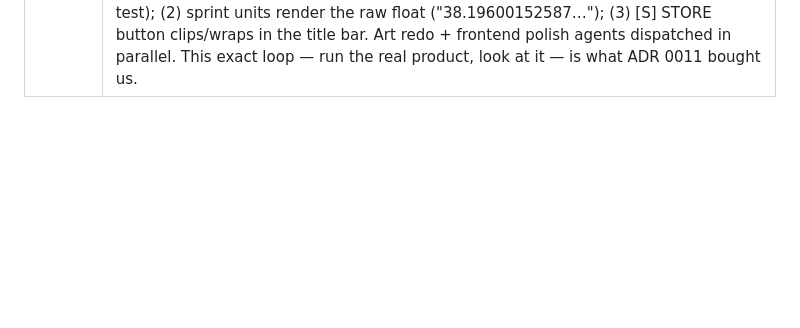
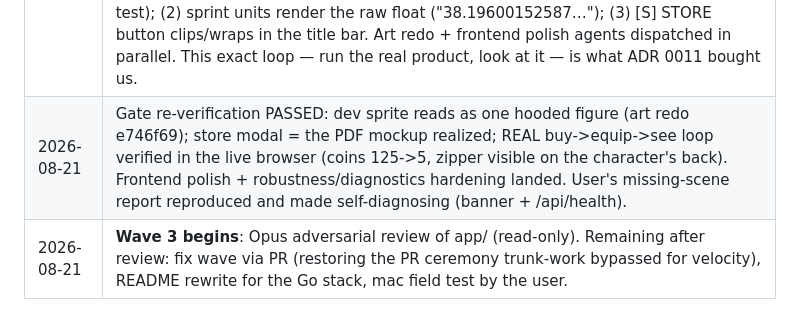
Before and after one commit to jawwadzafar/dexel, a Markdown page: docs/plan/ORCHESTRATION-LOG.md, the part around the change. Rendered like a GitHub page; blank space fills up the shorter version.

Commit message:
plan: gate passed, Wave 3 review begins

```diff
--- a/docs/plan/ORCHESTRATION-LOG.md
+++ b/docs/plan/ORCHESTRATION-LOG.md
@@ -20,3 +20,5 @@ alone. The master plan lives in `v0.4-behind-view-plan.md`.
 | 2026-08-21 | **W2-δ launched** (reconciliation): hoodie catalog fields, buddy_bot path, native /assets route replacing the symlink, catalog-vs-disk audit test. Next: overseer composed verification (server+fake provider+playwright), then W3. |
 | 2026-08-21 | **W2-δ DONE** (seams reconciled + catalog-vs-disk test; committed b358d68). Design agent patched ui-spec §6 with the thumbForm/thumbDetail contract. |
 | 2026-08-21 | **OVERSEER COMPOSED-VERIFICATION (Wave 2 gate): the game RUNS end-to-end** — real server + WS + sprites, screenshot judged by eye against the PDF mockups. Structure matches: behind-view scene, terminal scrolling compile lines, sprint panel, honest activity line, [S] STORE. **Gate FAILED on 3 defects**: (1) dev_form_* sprites are broken art — double-hump, center seam, NO hood dome; reads as two bald figures (the art agent's self-check composited with occluding props and missed it — its re-verification method now mandates a props-free silhouette test); (2) sprint units render the raw float ("38.19600152587…"); (3) [S] STORE button clips/wraps in the title bar. Art redo + frontend polish agents dispatched in parallel. This exact loop — run the real product, look at it — is what ADR 0011 bought us. |
+| 2026-08-21 | Gate re-verification PASSED: dev sprite reads as one hooded figure (art redo e746f69); store modal = the PDF mockup realized; REAL buy->equip->see loop verified in the live browser (coins 125->5, zipper visible on the character's back). Frontend polish + robustness/diagnostics hardening landed. User's missing-scene report reproduced and made self-diagnosing (banner + /api/health). |
+| 2026-08-21 | **Wave 3 begins**: Opus adversarial review of app/ (read-only). Remaining after review: fix wave via PR (restoring the PR ceremony trunk-work bypassed for velocity), README rewrite for the Go stack, mac field test by the user. |
```
